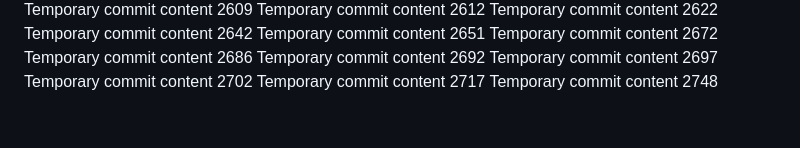
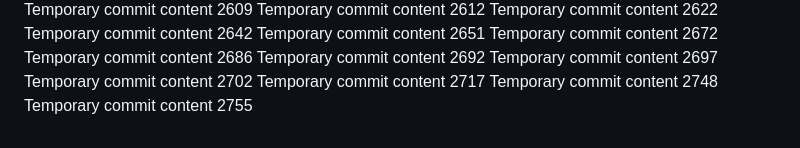
Before and after one commit to andreolf/upgraded-dollop, a Markdown page: report.md, the part around the change. Drawn GitHub-style.

```diff
--- a/report.md
+++ b/report.md
@@ -227,3 +227,4 @@ Temporary commit content 2697
 Temporary commit content 2702
 Temporary commit content 2717
 Temporary commit content 2748
+Temporary commit content 2755
```
